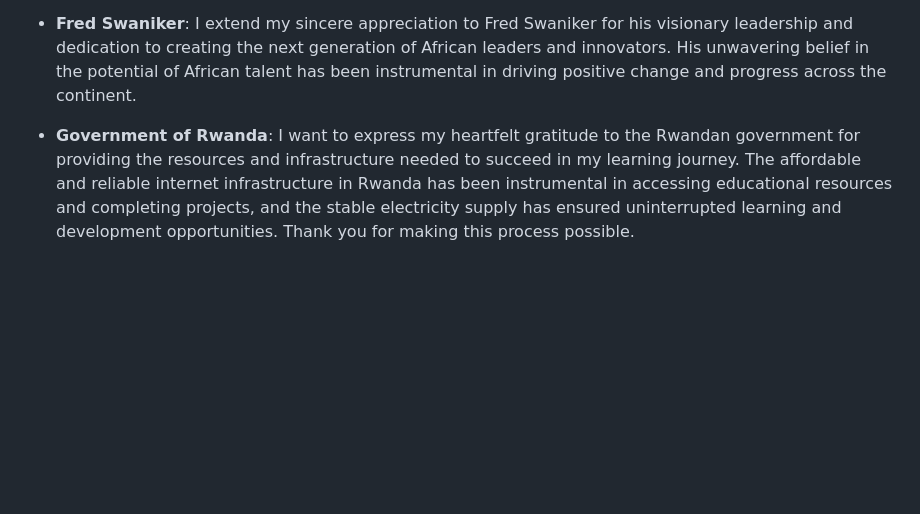
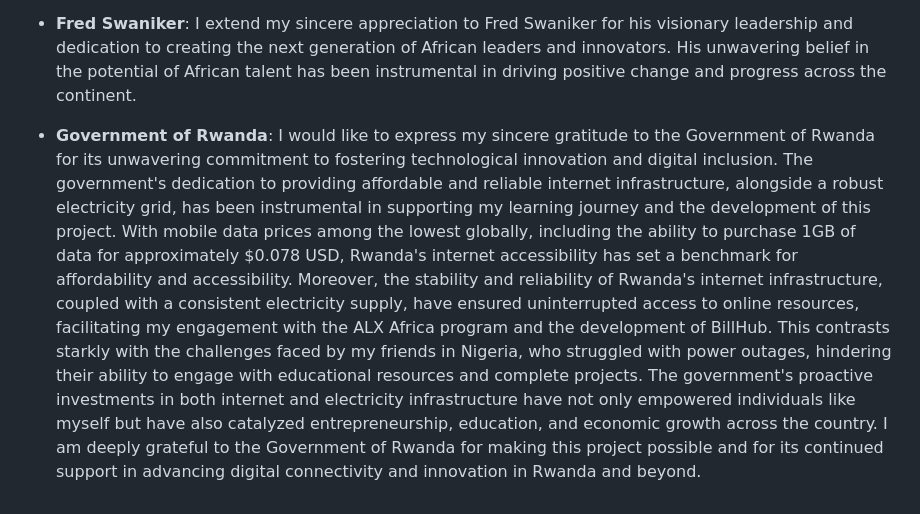
Before and after one commit to rugema3/BillHub, a Markdown page: README.md, the part around the change. Drawn GitHub-style; blank space fills up the shorter version.

```diff
--- a/README.md
+++ b/README.md
@@ -61,4 +61,4 @@ I would like to extend my sincere gratitude to the following entities for their
 
 - **Fred Swaniker**: I extend my sincere appreciation to Fred Swaniker for his visionary leadership and dedication to creating the next generation of African leaders and innovators. His unwavering belief in the potential of African talent has been instrumental in driving positive change and progress across the continent.
 
-- **Government of Rwanda**: I want to express my heartfelt gratitude to the Rwandan government for providing the resources and infrastructure needed to succeed in my learning journey. The affordable and reliable internet infrastructure in Rwanda has been instrumental in accessing educational resources and completing projects, and the stable electricity supply has ensured uninterrupted learning and development opportunities. Thank you for making this process possible.
+- **Government of Rwanda**: I would like to express my sincere gratitude to the Government of Rwanda for its unwavering commitment to fostering technological innovation and digital inclusion. The government's dedication to providing affordable and reliable internet infrastructure, alongside a robust electricity grid, has been instrumental in supporting my learning journey and the development of this project. With mobile data prices among the lowest globally, including the ability to purchase 1GB of data for approximately $0.078 USD, Rwanda's internet accessibility has set a benchmark for affordability and accessibility. Moreover, the stability and reliability of Rwanda's internet infrastructure, coupled with a consistent electricity supply, have ensured uninterrupted access to online resources, facilitating my engagement with the ALX Africa program and the development of BillHub. This contrasts starkly with the challenges faced by my friends in Nigeria, who struggled with power outages, hindering their ability to engage with educational resources and complete projects. The government's proactive investments in both internet and electricity infrastructure have not only empowered individuals like myself but have also catalyzed entrepreneurship, education, and economic growth across the country. I am deeply grateful to the Government of Rwanda for making this project possible and for its continued support in advancing digital connectivity and innovation in Rwanda and beyond.
```
